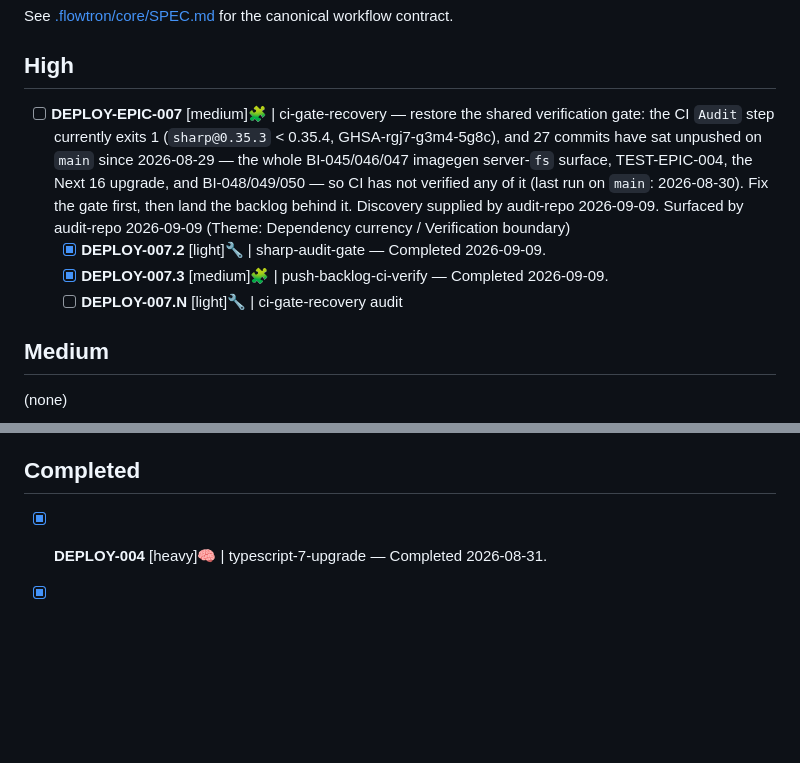
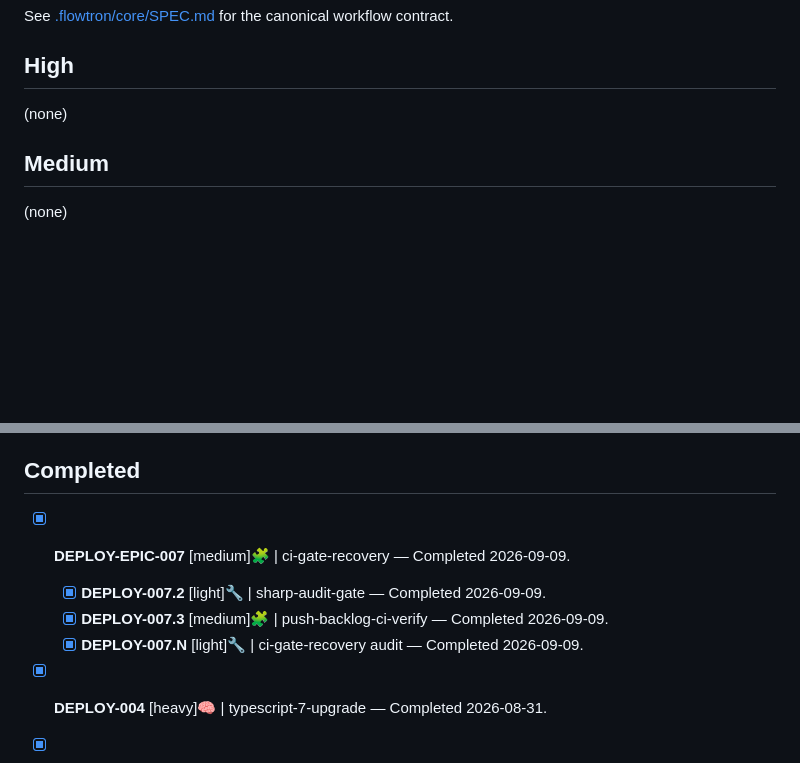
Before and after one commit to fakeneuron/blastimage, a Markdown page: .flowtron/PLAN.md, 2 parts joined by grey strips. GitHub-like rendering; blank space fills up the shorter version.

Commit message:
chore: DEPLOY-007.N — audit DEPLOY-EPIC-007
Audit the ci-gate-recovery cohort (DEPLOY-007.2, DEPLOY-007.3). No
coherence inconsistencies; gates re-verified green on audit HEAD
(typecheck 0, lint 0, 31 files/563 tests, audit 0 vulns, sharp 0.35.4).

Finding: DEPLOY-007.3's own closure commit 556d285 was never pushed, so
origin/main's newest green run sat one commit behind local HEAD — the
invariant the epic set out to restore. Delta was paper-only (PLAN.md +
archived tasknote, no source). Discharged by pushing at this closure.

Follow-up cited, not filed: vitest 4.1.11 configLoader 'native'
deprecation on vitest.config.ts, deferred by .2 and never filed.

Parent-flip approved: DEPLOY-EPIC-007 flipped to stub form and the
cohort moved atomically to ## Completed; ## High restored to (none).

Co-Authored-By: Claude Opus 5 (1M context) <noreply@anthropic.com>
Claude-Session: https://claude.ai/code/session_01BsMAxFFroByTgW5PyQsSDS

```diff
--- a/.flowtron/PLAN.md
+++ b/.flowtron/PLAN.md
@@ -8,10 +8,7 @@ See [.flowtron/core/SPEC.md](core/SPEC.md) for the canonical workflow contract.
 
 ## High
 
-- [ ] **DEPLOY-EPIC-007** [medium]🧩 | ci-gate-recovery — restore the shared verification gate: the CI `Audit` step currently exits 1 (`sharp@0.35.3` < 0.35.4, GHSA-rgj7-g3m4-5g8c), and 27 commits have sat unpushed on `main` since 2026-08-29 — the whole BI-045/046/047 imagegen server-`fs` surface, TEST-EPIC-004, the Next 16 upgrade, and BI-048/049/050 — so CI has not verified any of it (last run on `main`: 2026-08-30). Fix the gate first, then land the backlog behind it. Discovery supplied by audit-repo 2026-09-09. Surfaced by audit-repo 2026-09-09 (Theme: Dependency currency / Verification boundary)
-  - [x] **DEPLOY-007.2** [light]🔧 | sharp-audit-gate — Completed 2026-09-09.
-  - [x] **DEPLOY-007.3** [medium]🧩 | push-backlog-ci-verify — Completed 2026-09-09.
-  - [ ] **DEPLOY-007.N** [light]🔧 | ci-gate-recovery audit
+(none)
 
 ## Medium
 
@@ -28,6 +25,11 @@ See [.flowtron/core/SPEC.md](core/SPEC.md) for the canonical workflow contract.
 - [ ] **DEPLOY-006** [light]🔧 | typescript-7-revisit — retry TypeScript 5→7 once `typescript-eslint` supports TS 7 (7.1 compiler API). DEPLOY-004 measured: `tsc` and `next build` already clean on 7.0.2; eslint-config-next's typescript-eslint throws at config load; Microsoft dual-install breaks Next 16.3.3. Unblock check: `npm view typescript-eslint peerDependencies`. On landing, drop the `typescript` major-ignore from `.github/dependabot.yml`. Checked 2026-09-09: typescript-eslint 8.70.0, peer still `>=4.8.4 <6.1.0`; no stable TS 7.1.
 
 ## Completed
+
+- [x] **DEPLOY-EPIC-007** [medium]🧩 | ci-gate-recovery — Completed 2026-09-09.
+  - [x] **DEPLOY-007.2** [light]🔧 | sharp-audit-gate — Completed 2026-09-09.
+  - [x] **DEPLOY-007.3** [medium]🧩 | push-backlog-ci-verify — Completed 2026-09-09.
+  - [x] **DEPLOY-007.N** [light]🔧 | ci-gate-recovery audit — Completed 2026-09-09.
 
 - [x] **DEPLOY-004** [heavy]🧠 | typescript-7-upgrade — Completed 2026-08-31.
 - [x] **DEPLOY-003** [medium]🧩 | eslint-10-upgrade — Completed 2026-08-30.
```
Also changed, not shown: 1 other file.
